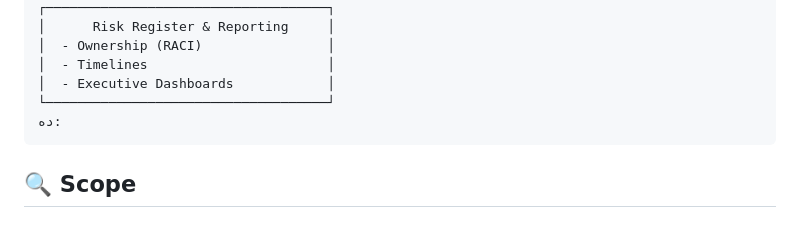
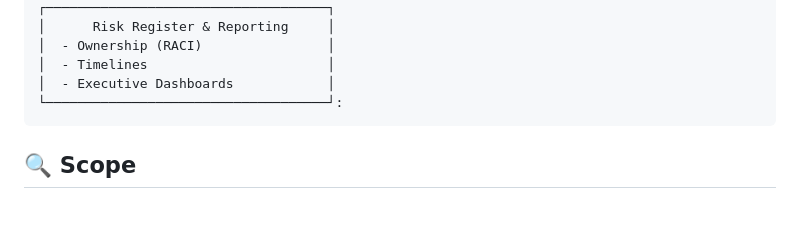
Before and after one commit to ahme-mahmoud/SecureMerge-MA-Cyber-Risk, a Markdown page: README.md, the part around the change. Rendered like a GitHub page.

Commit message:
Fix formatting in README.md

````diff
--- a/README.md
+++ b/README.md
@@ -109,8 +109,7 @@ ta5tetk_site/
 │  - Ownership (RACI)                │
 │  - Timelines                       │
 │  - Executive Dashboards            │
-└────────────────────────────────────┘
-ده:
+└────────────────────────────────────┘:
 ```
 ## 🔍 Scope
 
````
